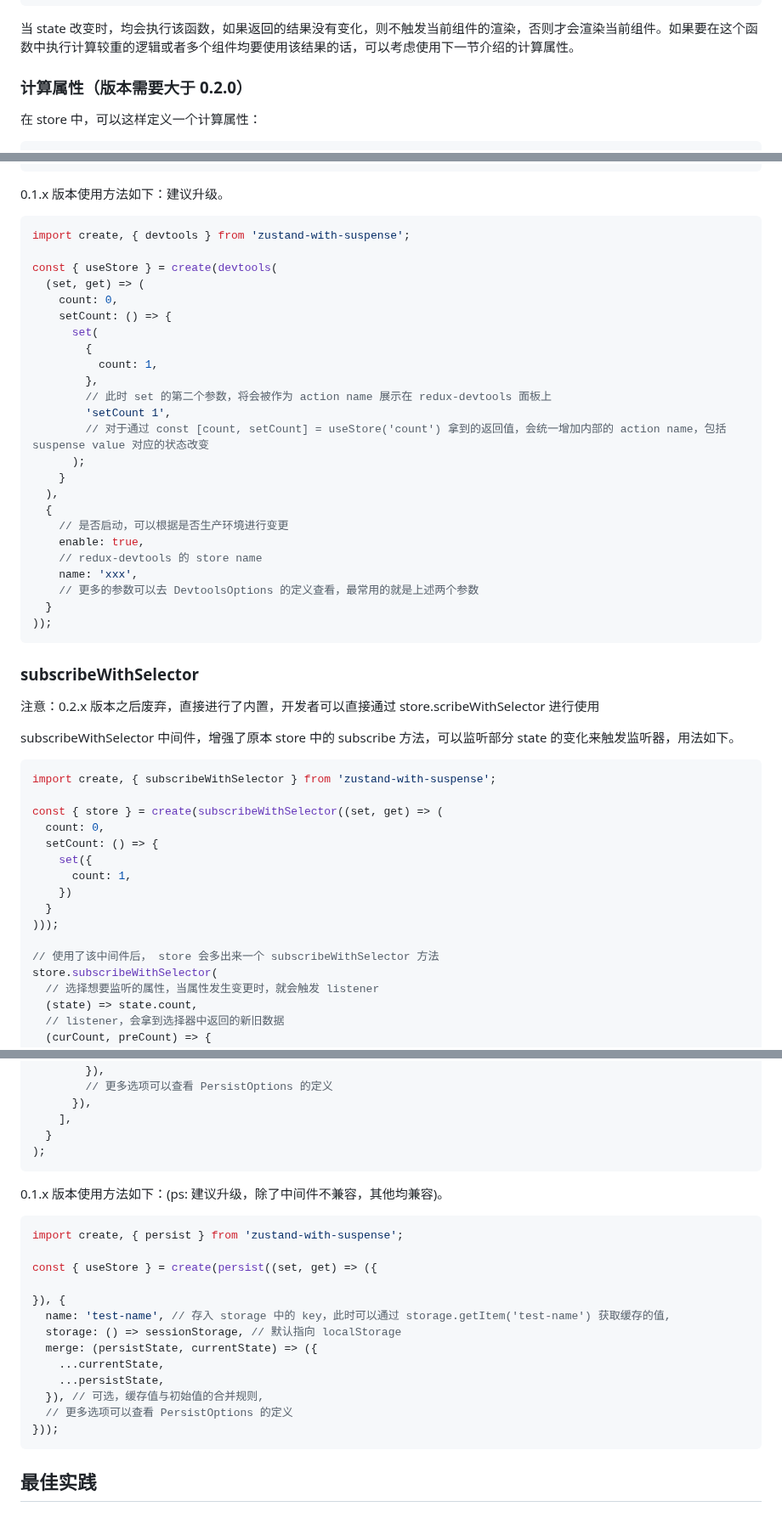
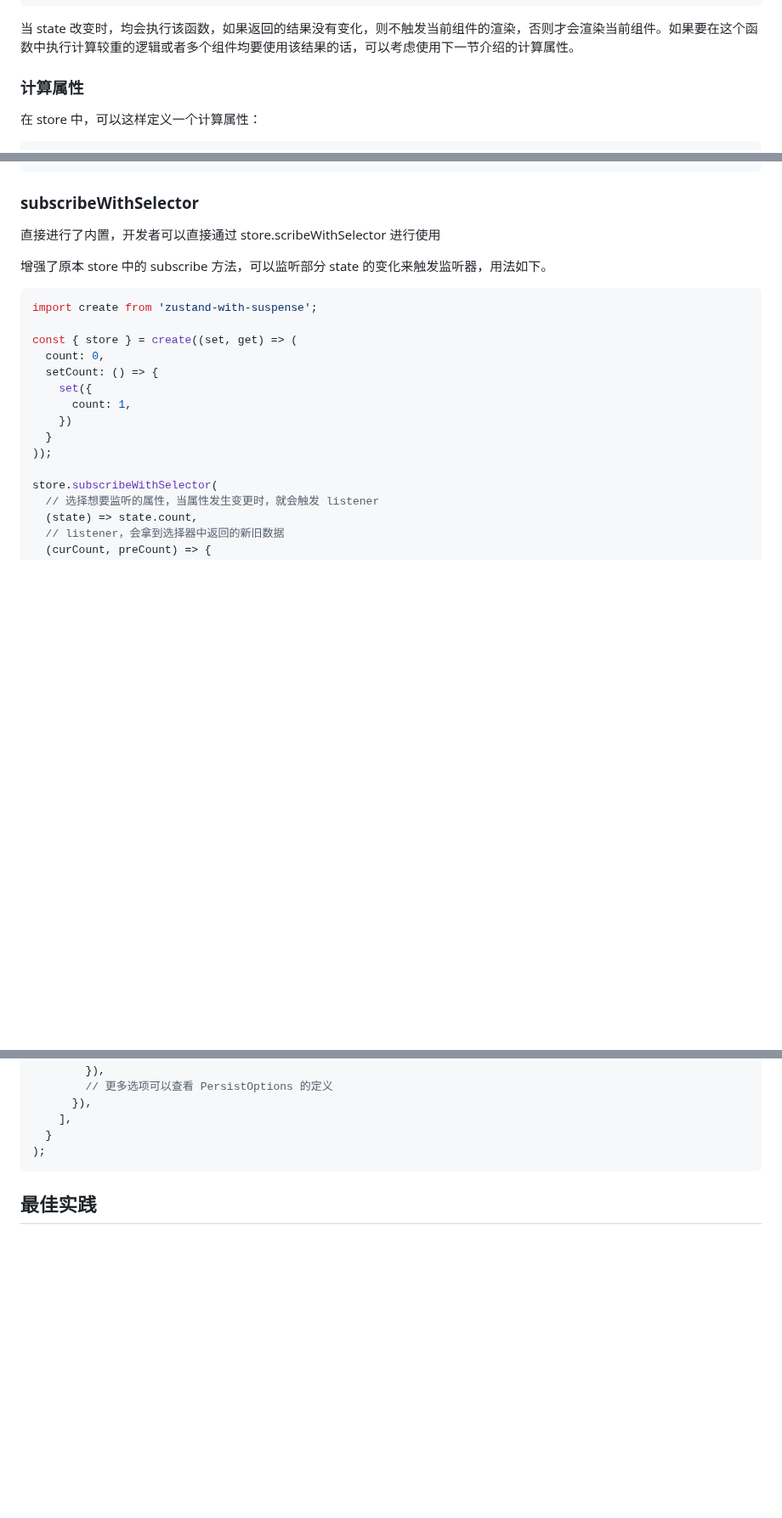
Before and after one commit to yuzai/sustand, a Markdown page: README.md, 3 parts joined by grey strips. Shown at 85% size. Drawn GitHub-style; blank space fills up the shorter version.

Commit message:
feat: change readme

````diff
--- a/README.md
+++ b/README.md
@@ -77,7 +77,7 @@ const { state1, action1 } = useStore((state) => ({ state1: state.state1, action1
 
 当 state 改变时，均会执行该函数，如果返回的结果没有变化，则不触发当前组件的渲染，否则才会渲染当前组件。如果要在这个函数中执行计算较重的逻辑或者多个组件均要使用该结果的话，可以考虑使用下一节介绍的计算属性。
 
-### 计算属性（版本需要大于 0.2.0）
+### 计算属性
 
 在 store 中，可以这样定义一个计算属性：
 
@@ -531,54 +531,24 @@ const { useStore } = create(
 );
 ```
 
-0.1.x 版本使用方法如下：建议升级。
+### subscribeWithSelector
+
+直接进行了内置，开发者可以直接通过 store.scribeWithSelector 进行使用
+
+增强了原本 store 中的 subscribe 方法，可以监听部分 state 的变化来触发监听器，用法如下。
 
 ```js
-import create, { devtools } from 'zustand-with-suspense';
+import create from 'zustand-with-suspense';
 
-const { useStore } = create(devtools(
-  (set, get) => (
-    count: 0,
-    setCount: () => {
-      set(
-        {
-          count: 1,
-        },
-        // 此时 set 的第二个参数，将会被作为 action name 展示在 redux-devtools 面板上
-        'setCount 1',
-        // 对于通过 const [count, setCount] = useStore('count') 拿到的返回值，会统一增加内部的 action name，包括 suspense value 对应的状态改变
-      );
-    }
-  ),
-  {
-    // 是否启动，可以根据是否生产环境进行变更
-    enable: true,
-    // redux-devtools 的 store name
-    name: 'xxx',
-    // 更多的参数可以去 DevtoolsOptions 的定义查看，最常用的就是上述两个参数
-  }
-));
-```
-
-### subscribeWithSelector
-
-注意：0.2.x 版本之后废弃，直接进行了内置，开发者可以直接通过 store.scribeWithSelector 进行使用
-
-subscribeWithSelector 中间件，增强了原本 store 中的 subscribe 方法，可以监听部分 state 的变化来触发监听器，用法如下。
-
-```js
-import create, { subscribeWithSelector } from 'zustand-with-suspense';
-
-const { store } = create(subscribeWithSelector((set, get) => (
+const { store } = create((set, get) => (
   count: 0,
   setCount: () => {
     set({
       count: 1,
     })
   }
-)));
+));
 
-// 使用了该中间件后， store 会多出来一个 subscribeWithSelector 方法
 store.subscribeWithSelector(
   // 选择想要监听的属性，当属性发生变更时，就会触发 listener
   (state) => state.count,
@@ -615,24 +585,6 @@ const { useStore } = create(
     ],
   }
 );
-```
-
-0.1.x 版本使用方法如下：(ps: 建议升级，除了中间件不兼容，其他均兼容)。
-
-```js
-import create, { persist } from 'zustand-with-suspense';
-
-const { useStore } = create(persist((set, get) => ({
-
-}), {
-  name: 'test-name', // 存入 storage 中的 key，此时可以通过 storage.getItem('test-name') 获取缓存的值,
-  storage: () => sessionStorage, // 默认指向 localStorage
-  merge: (persistState, currentState) => ({
-    ...currentState,
-    ...persistState,
-  }), // 可选，缓存值与初始值的合并规则,
-  // 更多选项可以查看 PersistOptions 的定义
-}));
 ```
 
 
````
Also changed, not shown: other parts of README.md (+1 -1 lines).
